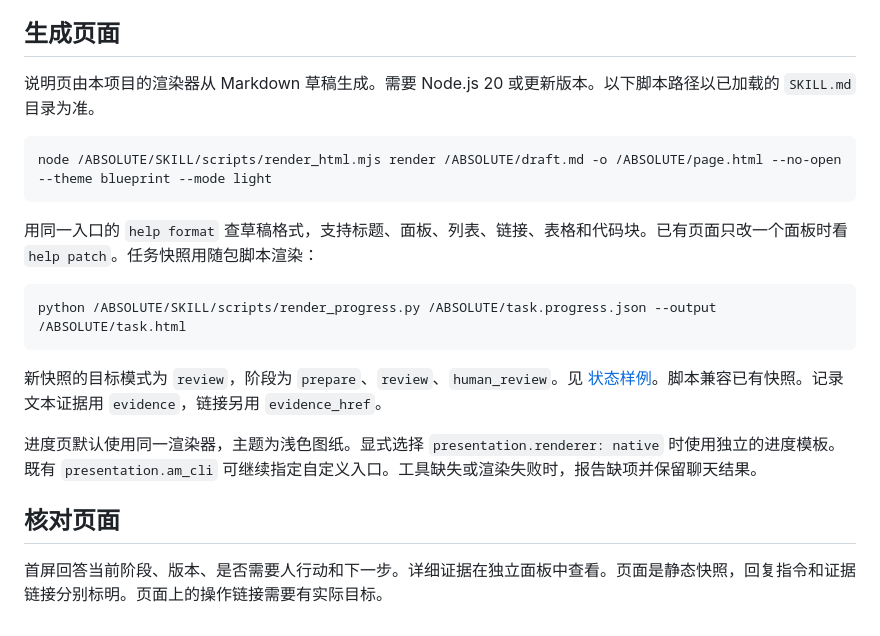
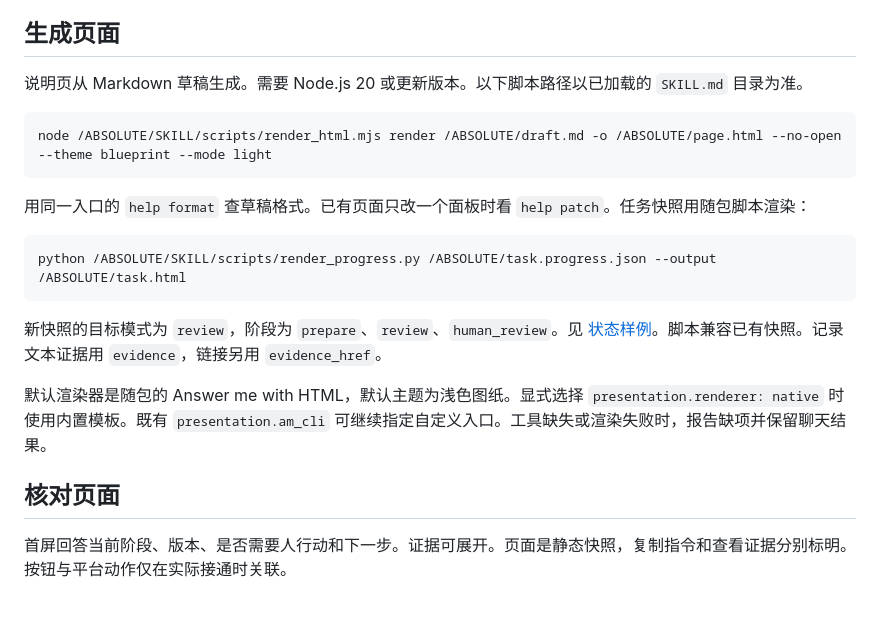
Before and after one commit to HoeTee/code-review-lifecycle-skill, a Markdown page: references/progress-interaction.md, the part around the change. Rendered like a GitHub page.

````diff
--- a/references/progress-interaction.md
+++ b/references/progress-interaction.md
@@ -8,13 +8,13 @@
 
 ## 生成页面
 
-说明页由本项目的渲染器从 Markdown 草稿生成。需要 Node.js 20 或更新版本。以下脚本路径以已加载的 `SKILL.md` 目录为准。
+说明页从 Markdown 草稿生成。需要 Node.js 20 或更新版本。以下脚本路径以已加载的 `SKILL.md` 目录为准。
 
 ```sh
 node /ABSOLUTE/SKILL/scripts/render_html.mjs render /ABSOLUTE/draft.md -o /ABSOLUTE/page.html --no-open --theme blueprint --mode light
 ```
 
-用同一入口的 `help format` 查草稿格式，支持标题、面板、列表、链接、表格和代码块。已有页面只改一个面板时看 `help patch`。任务快照用随包脚本渲染：
+用同一入口的 `help format` 查草稿格式。已有页面只改一个面板时看 `help patch`。任务快照用随包脚本渲染：
 
 ```sh
 python /ABSOLUTE/SKILL/scripts/render_progress.py /ABSOLUTE/task.progress.json --output /ABSOLUTE/task.html
@@ -22,8 +22,8 @@ python /ABSOLUTE/SKILL/scripts/render_progress.py /ABSOLUTE/task.progress.json -
 
 新快照的目标模式为 `review`，阶段为 `prepare`、`review`、`human_review`。见 [状态样例](../assets/progress.example.json)。脚本兼容已有快照。记录文本证据用 `evidence`，链接另用 `evidence_href`。
 
-进度页默认使用同一渲染器，主题为浅色图纸。显式选择 `presentation.renderer: native` 时使用独立的进度模板。既有 `presentation.am_cli` 可继续指定自定义入口。工具缺失或渲染失败时，报告缺项并保留聊天结果。
+默认渲染器是随包的 Answer me with HTML，默认主题为浅色图纸。显式选择 `presentation.renderer: native` 时使用内置模板。既有 `presentation.am_cli` 可继续指定自定义入口。工具缺失或渲染失败时，报告缺项并保留聊天结果。
 
 ## 核对页面
 
-首屏回答当前阶段、版本、是否需要人行动和下一步。详细证据在独立面板中查看。页面是静态快照，回复指令和证据链接分别标明。页面上的操作链接需要有实际目标。
+首屏回答当前阶段、版本、是否需要人行动和下一步。证据可展开。页面是静态快照，复制指令和查看证据分别标明。按钮与平台动作仅在实际接通时关联。
````
Also changed, not shown: README.md (+1 -1 lines), docs/media/export-review-preview.png, 15 other files.
